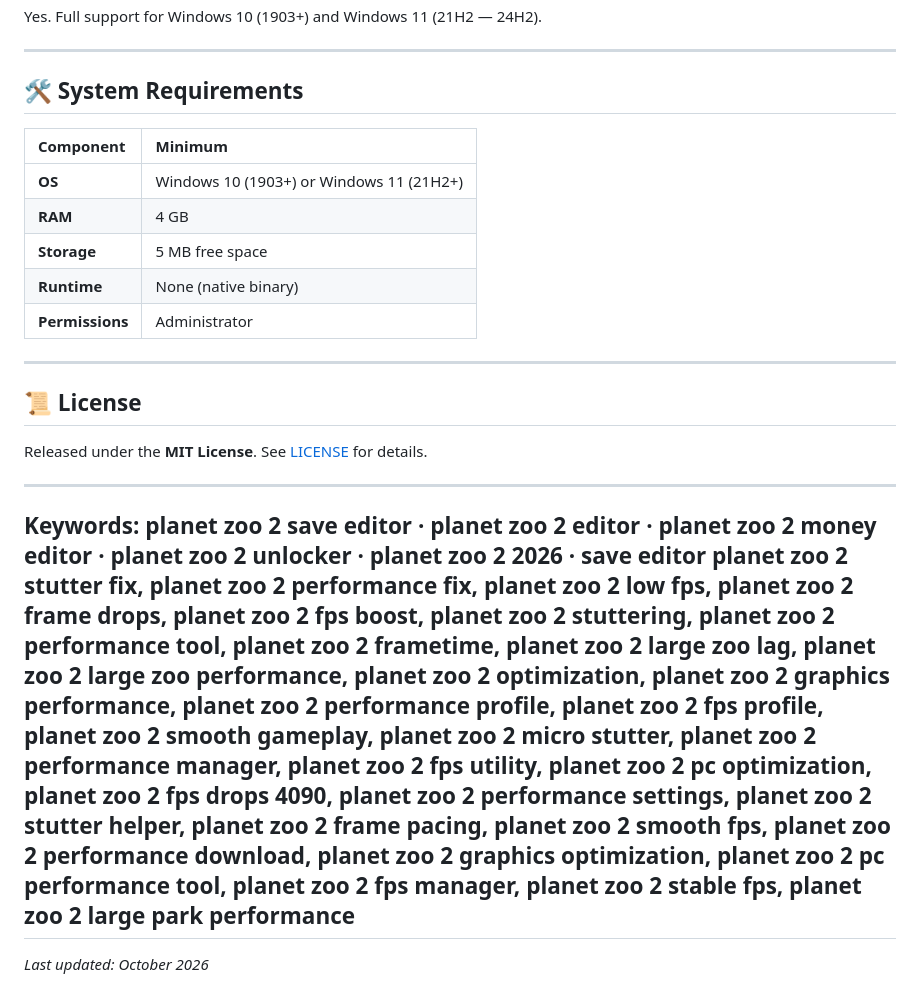
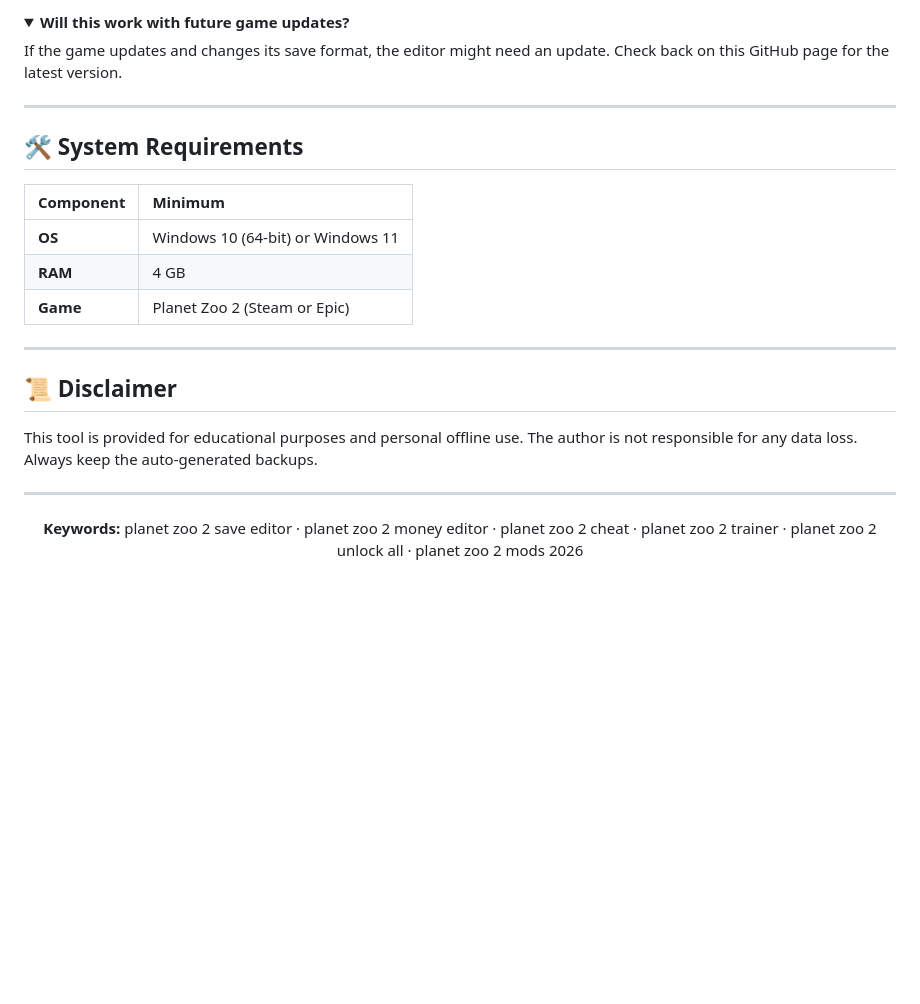
Before and after one commit to Dreamloboutique/planet-zoo-2-save-editor, a Markdown page: README.md, the part around one of its changes. Rendered like a GitHub page; folded sections open; blank space fills up the shorter version.

```diff
--- a/README.md
+++ b/README.md
@@ -85,5 +102,7 @@ Add the folder to exclusions. Save editors always trigger heuristic detection. T
 
-Yes. Full support for Windows 10 (1903+) and Windows 11 (21H2 — 24H2).
+<details>
+<summary><b>Will this work with future game updates?</b></summary>
+If the game updates and changes its save format, the editor might need an update. Check back on this GitHub page for the latest version.
 </details>
 
 ---
@@ -92,22 +111,20 @@ Yes. Full support for Windows 10 (1903+) and Windows 11 (21H2 — 24H2).
 
 | Component | Minimum |
 |:---|:---|
-| **OS** | Windows 10 (1903+) or Windows 11 (21H2+) |
+| **OS** | Windows 10 (64-bit) or Windows 11 |
 | **RAM** | 4 GB |
-| **Storage** | 5 MB free space |
-| **Runtime** | None (native binary) |
-| **Permissions** | Administrator |
+| **Game** | Planet Zoo 2 (Steam or Epic) |
 
 ---
 
-## 📜 License
+## 📜 Disclaimer
 
-Released under the **MIT License**. See [LICENSE](LICENSE) for details.
+This tool is provided for educational purposes and personal offline use. The author is not responsible for any data loss. Always keep the auto-generated backups.
 
 ---
 
-**Keywords:** planet zoo 2 save editor · planet zoo 2 editor · planet zoo 2 money editor · planet zoo 2 unlocker · planet zoo 2 2026 · save editor
-planet zoo 2 stutter fix, planet zoo 2 performance fix, planet zoo 2 low fps, planet zoo 2 frame drops, planet zoo 2 fps boost, planet zoo 2 stuttering, planet zoo 2 performance tool, planet zoo 2 frametime, planet zoo 2 large zoo lag, planet zoo 2 large zoo performance, planet zoo 2 optimization, planet zoo 2 graphics performance, planet zoo 2 performance profile, planet zoo 2 fps profile, planet zoo 2 smooth gameplay, planet zoo 2 micro stutter, planet zoo 2 performance manager, planet zoo 2 fps utility, planet zoo 2 pc optimization, planet zoo 2 fps drops 4090, planet zoo 2 performance settings, planet zoo 2 stutter helper, planet zoo 2 frame pacing, planet zoo 2 smooth fps, planet zoo 2 performance download, planet zoo 2 graphics optimization, planet zoo 2 pc performance tool, planet zoo 2 fps manager, planet zoo 2 stable fps, planet zoo 2 large park performance
----
+<div align="center">
 
-*Last updated: October 2026*
+**Keywords:** planet zoo 2 save editor · planet zoo 2 money editor · planet zoo 2 cheat · planet zoo 2 trainer · planet zoo 2 unlock all · planet zoo 2 mods 2026
+
+</div>
```
Also changed, not shown: other parts of README.md (+60 -43 lines).
